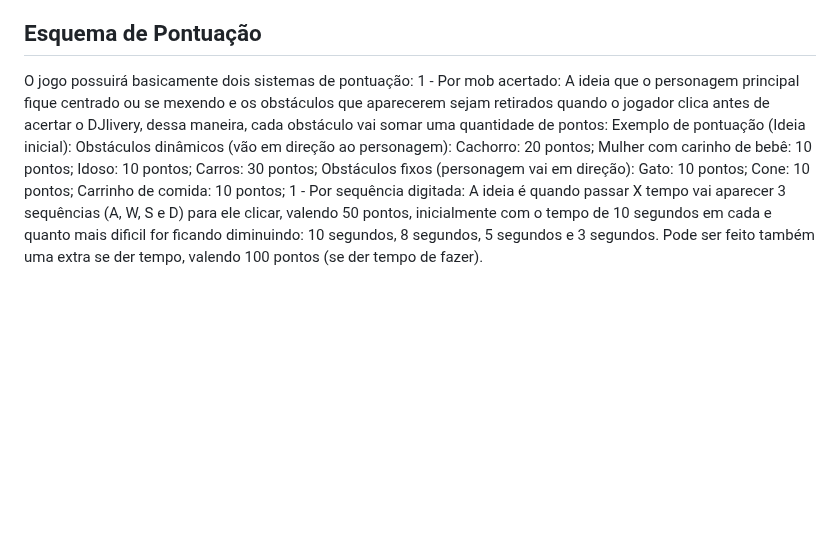
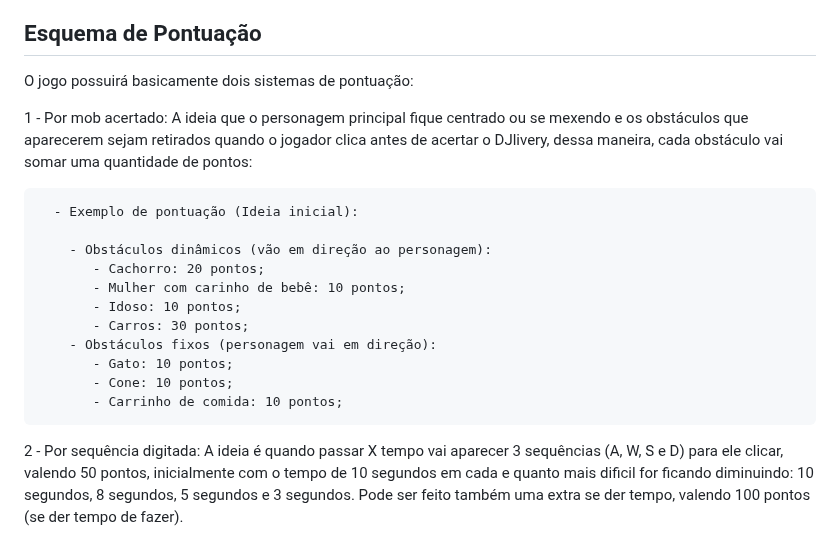
Before and after one commit to BrunaDafne/DJlivery-jogo, a Markdown page: README.md, the part around one of its changes. Rendered like a GitHub page; blank space fills up the shorter version.

Commit message:
Update README.md
Corrigindo formatação

```diff
--- a/README.md
+++ b/README.md
@@ -31,19 +31,23 @@ Apesar disso, a fase corrida possui 3 ciclos basicamente:
 ## Esquema de Pontuação
 
 O jogo possuirá basicamente dois sistemas de pontuação:
+
   1 - Por mob acertado:
     A ideia que o personagem principal fique centrado ou se mexendo e os obstáculos que aparecerem sejam retirados quando o jogador clica antes de acertar o DJlivery, dessa maneira, cada obstáculo vai somar uma quantidade de pontos:
-      Exemplo de pontuação (Ideia inicial):
-        Obstáculos dinâmicos (vão em direção ao personagem):
-          Cachorro: 20 pontos;
-          Mulher com carinho de bebê: 10 pontos;
-          Idoso: 10 pontos;
-          Carros: 30 pontos;
-        Obstáculos fixos (personagem vai em direção):
-          Gato: 10 pontos;
-          Cone: 10 pontos;
-          Carrinho de comida: 10 pontos;
-   1 - Por sequência digitada:
+
+      - Exemplo de pontuação (Ideia inicial):
+
+        - Obstáculos dinâmicos (vão em direção ao personagem):
+           - Cachorro: 20 pontos;
+           - Mulher com carinho de bebê: 10 pontos;
+           - Idoso: 10 pontos;
+           - Carros: 30 pontos;
+        - Obstáculos fixos (personagem vai em direção):
+           - Gato: 10 pontos;
+           - Cone: 10 pontos;
+           - Carrinho de comida: 10 pontos;
+
+   2 - Por sequência digitada:
         A ideia é quando passar X tempo vai aparecer 3 sequências (A, W, S e D) para ele clicar, valendo 50 pontos, inicialmente com o tempo de 10 segundos em cada e quanto mais dificil for ficando diminuindo: 10 segundos, 8 segundos, 5 segundos e 3 segundos. Pode ser feito também uma extra se der tempo, valendo 100 pontos (se der tempo de fazer).
 
 ## Requisitos
```
Also changed, not shown: other parts of README.md (+1 -1 lines).
